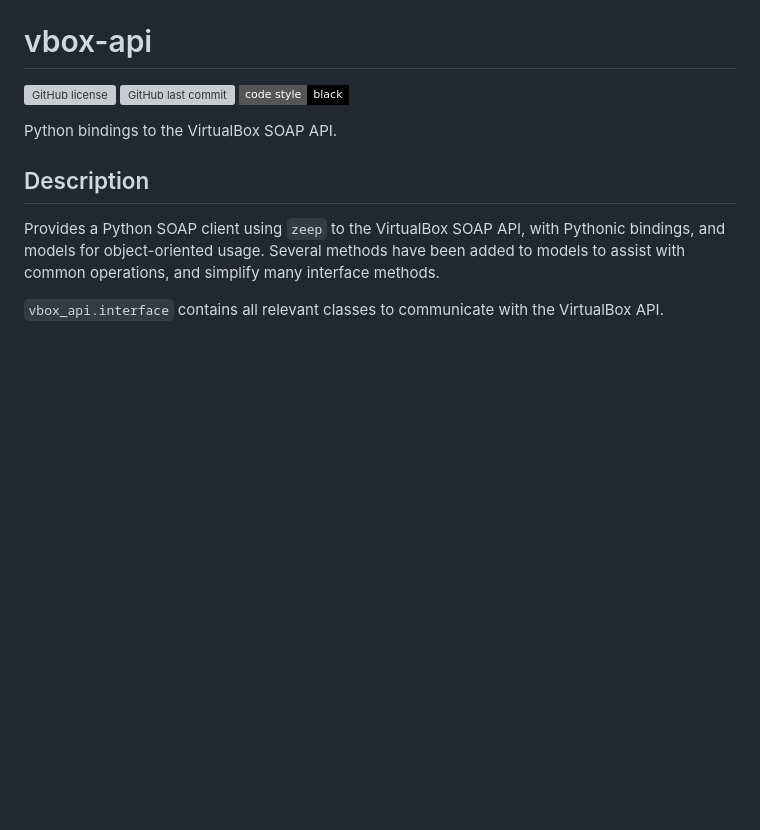
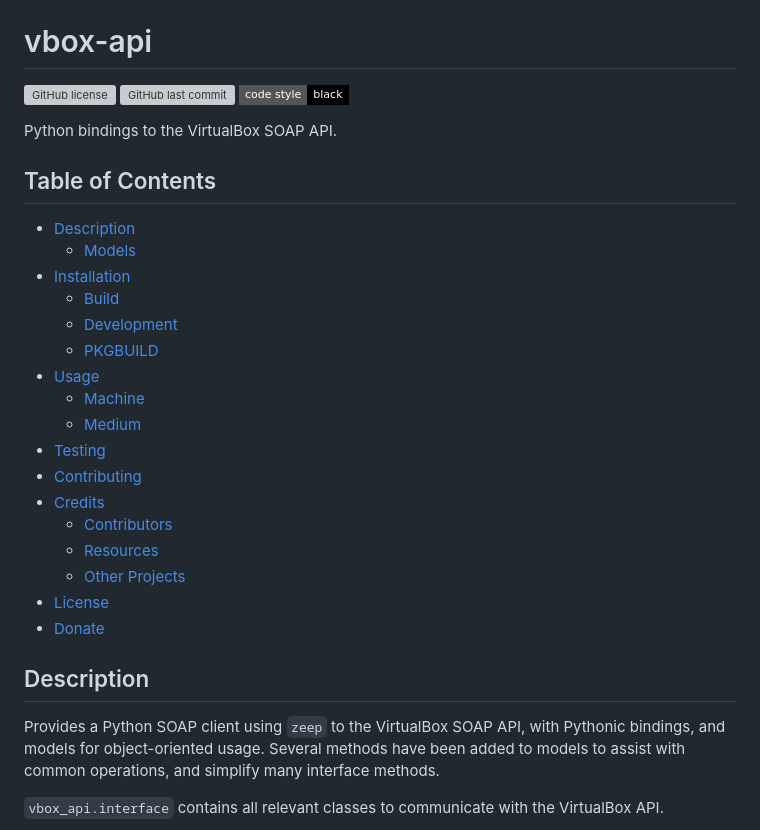
Before and after one commit to Zedeldi/vbox-api, a Markdown page: README.md, the part around the change printed below. Rendered like a GitHub page; badges without logos; blank space fills up the shorter version; grey boxes are pictures that could not be loaded.

```diff
--- a/README.md
+++ b/README.md
@@ -3,6 +3,26 @@
 [![GitHub license](https://img.shields.io/github/license/Zedeldi/vbox-api?style=flat-square)](https://github.com/Zedeldi/vbox-api/blob/master/LICENSE) [![GitHub last commit](https://img.shields.io/github/last-commit/Zedeldi/vbox-api?style=flat-square)](https://github.com/Zedeldi/vbox-api/commits) [![Code style: black](https://img.shields.io/badge/code%20style-black-000000.svg?style=flat-square)](https://github.com/psf/black)
 
 Python bindings to the VirtualBox SOAP API.
+
+## Table of Contents
+
+- [Description](#description)
+  - [Models](#models)
+- [Installation](#installation)
+  - [Build](#build)
+  - [Development](#development)
+  - [PKGBUILD](#pkgbuild)
+- [Usage](#usage)
+  - [Machine](#machine)
+  - [Medium](#medium)
+- [Testing](#testing)
+- [Contributing](#contributing)
+- [Credits](#credits)
+  - [Contributors](#contributors)
+  - [Resources](#resources)
+  - [Other Projects](#other-projects)
+- [License](#license)
+- [Donate](#donate)
 
 ## Description
 
```
Also changed, not shown: other parts of README.md (+36 -1 lines).
